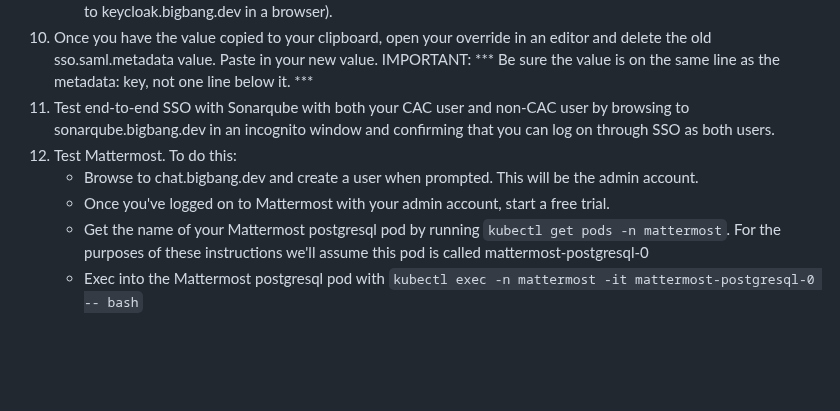
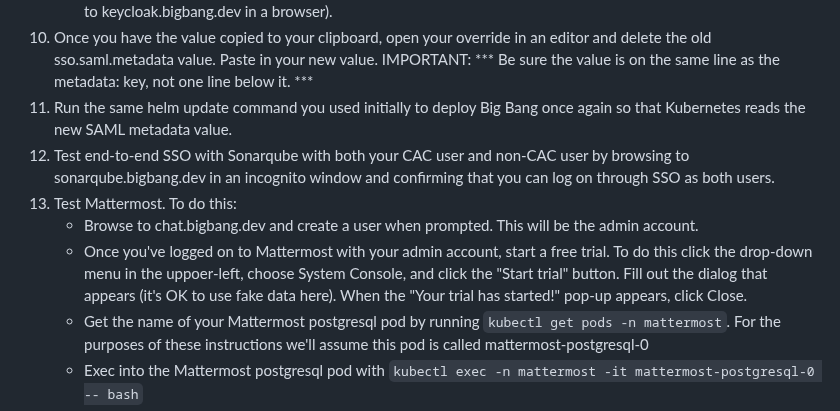
Before and after one commit to DoD-Platform-One/Keycloak, a Markdown page: docs/DEVELOPMENT_MAINTENANCE.md, the part around the change. GitHub-like rendering; blank space fills up the shorter version.

Commit message:
Edits to testing steps

````diff
--- a/docs/DEVELOPMENT_MAINTENANCE.md
+++ b/docs/DEVELOPMENT_MAINTENANCE.md
@@ -82,10 +82,11 @@ Big Bang makes modifications to the upstream Codecentric helm chart. The upstrea
     - Through the Keycloak admin console. Log on to the [admin console](https://keycloak.bigbang.dev/auth/admin/master/console/), then click on "Realm settings" in the left-hand column, then in the Endpoints section, click on the "SAML 2.0 Identity Provider Metadata" link. This will open another tab, containing the SAML metadata value you need. View source here to place the value in one continuous line (ctrl-u will do this on Chrome and Firefox). Then copy the value to your clipboard.
     - From a bash prompt. Run ```curl https://keycloak.bigbang.dev/auth/realms/baby-yoda/protocol/saml/descriptor``` and copy the output to your clipboard. If you are on Microsoft Windows running WSL, you may need to update your WSL /etc/hosts file with the correct IP for the Keycloak passthrough gateway (you should already have such an entry in your Windows host file if you're able to connect to keycloak.bigbang.dev in a browser).
 1. Once you have the value copied to your clipboard, open your override in an editor and delete the old sso.saml.metadata value. Paste in your new value. IMPORTANT: *** Be sure the value is on the same line as the metadata: key, not one line below it. ***
+1. Run the same helm update command you used initially to deploy Big Bang once again so that Kubernetes reads the new SAML metadata value.
 1. Test end-to-end SSO with Sonarqube with both your CAC user and non-CAC user by browsing to sonarqube.bigbang.dev in an incognito window and confirming that you can log on through SSO as both users.
 1. Test Mattermost. To do this:
     - Browse to chat.bigbang.dev and create a user when prompted. This will be the admin account.
-    - Once you've logged on to Mattermost with your admin account, start a free trial.
+    - Once you've logged on to Mattermost with your admin account, start a free trial. To do this click the drop-down menu in the uppoer-left, choose System Console, and click the "Start trial" button. Fill out the dialog that appears (it's OK to use fake data here). When the "Your trial has started!" pop-up appears, click Close.
     - Get the name of your Mattermost postgresql pod by running ```kubectl get pods -n mattermost```. For the purposes of these instructions we'll assume this pod is called mattermost-postgresql-0
     - Exec into the Mattermost postgresql pod with ```kubectl exec -n mattermost -it mattermost-postgresql-0 -- bash```
     - In the pod, run this to log on to the postgresql database as the mattermost user (the password should be bigbang):```psql --username=mattermost```
````
